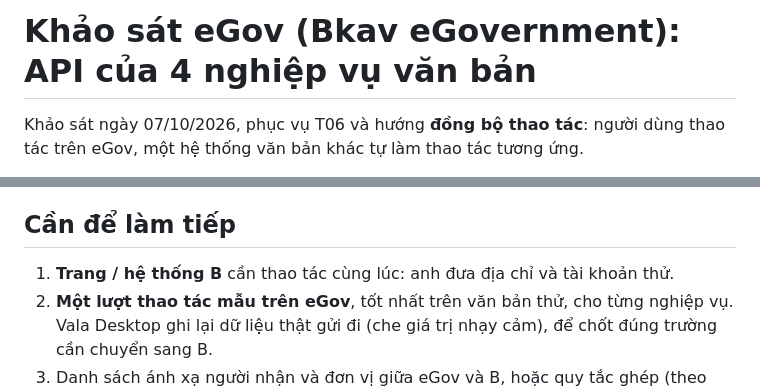
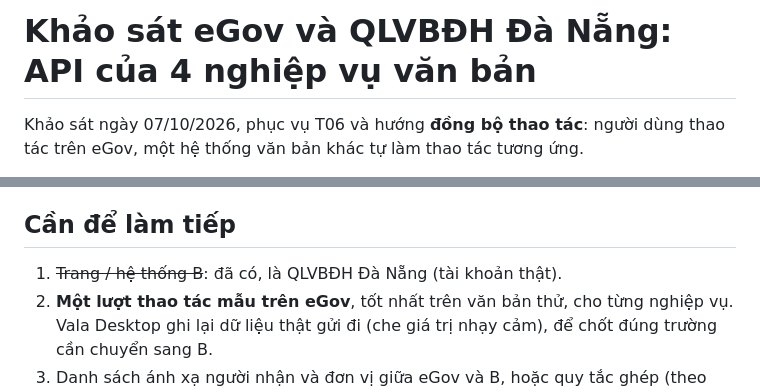
Before and after one commit to pe1d/vala-report, a Markdown page: docs/khao-sat-egov.md, 2 parts joined by grey strips. Drawn GitHub-style.

Commit message:
docs: khảo sát QLVBĐH Đà Nẵng (hệ thống B) + đối chiếu 4 nghiệp vụ với eGov
Co-Authored-By: Claude Opus 5.5 <noreply@anthropic.com>

```diff
--- a/docs/khao-sat-egov.md
+++ b/docs/khao-sat-egov.md
@@ -1,4 +1,4 @@
-# Khảo sát eGov (Bkav eGovernment): API của 4 nghiệp vụ văn bản
+# Khảo sát eGov và QLVBĐH Đà Nẵng: API của 4 nghiệp vụ văn bản
 
 Khảo sát ngày 07/10/2026, phục vụ T06 và hướng **đồng bộ thao tác**: người dùng thao tác trên eGov, một hệ thống văn bản
 khác tự làm thao tác tương ứng.
@@ -54,7 +84,7 @@ eGov (tab trong Vala Desktop)                       Hệ thống văn bản B (t
 
 ## Cần để làm tiếp
 
-1. **Trang / hệ thống B** cần thao tác cùng lúc: anh đưa địa chỉ và tài khoản thử.
+1. ~~Trang / hệ thống B~~: đã có, là QLVBĐH Đà Nẵng (tài khoản thật).
 2. **Một lượt thao tác mẫu trên eGov**, tốt nhất trên văn bản thử, cho từng nghiệp vụ. Vala Desktop ghi lại dữ liệu
    thật gửi đi (che giá trị nhạy cảm), để chốt đúng trường cần chuyển sang B.
 3. Danh sách ánh xạ người nhận và đơn vị giữa eGov và B, hoặc quy tắc ghép (theo email hay mã cán bộ).
```
Also changed, not shown: other parts of docs/khao-sat-egov.md (+30 -0 lines).
